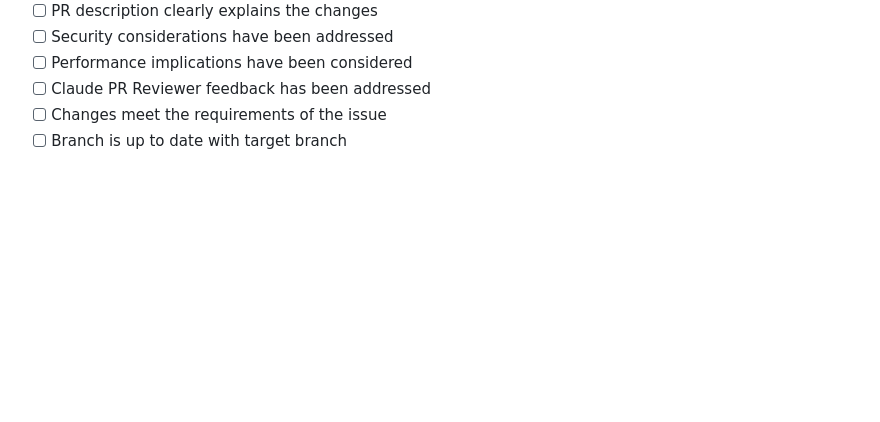
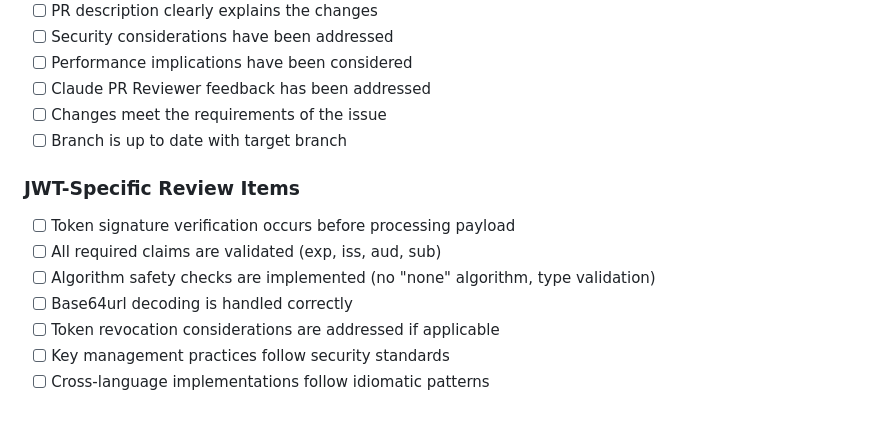
Before and after one commit to aygp-dr/jwt-paradigms, a Markdown page: docs/pr_review_guide.md, the part around the change. GitHub-like rendering; blank space fills up the shorter version.

```diff
--- a/docs/pr_review_guide.md
+++ b/docs/pr_review_guide.md
@@ -108,3 +108,13 @@ Claude PR Reviews should be considered as helpful suggestions rather than defini
 - [ ] Claude PR Reviewer feedback has been addressed
 - [ ] Changes meet the requirements of the issue
 - [ ] Branch is up to date with target branch
+
+### JWT-Specific Review Items
+
+- [ ] Token signature verification occurs before processing payload
+- [ ] All required claims are validated (exp, iss, aud, sub)
+- [ ] Algorithm safety checks are implemented (no "none" algorithm, type validation)
+- [ ] Base64url decoding is handled correctly
+- [ ] Token revocation considerations are addressed if applicable
+- [ ] Key management practices follow security standards
+- [ ] Cross-language implementations follow idiomatic patterns
```
Also changed, not shown: CLAUDE.md (+1 -1 lines), docs/git_worktree_workflow.md (+75 -1 lines).
